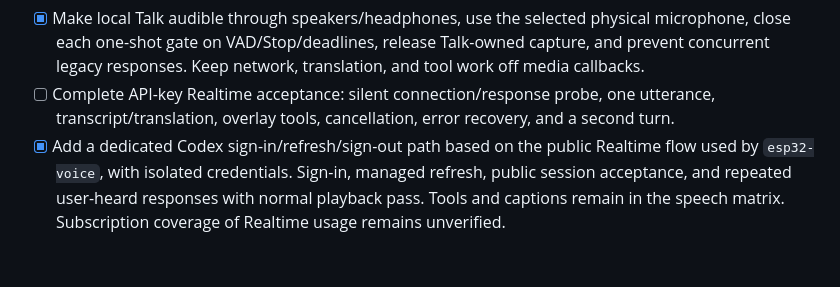
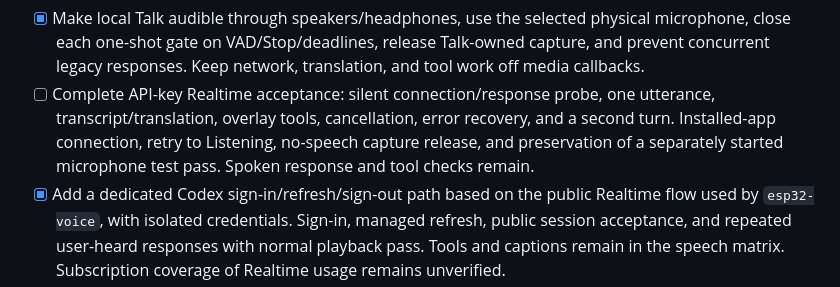
Before and after one commit to kortexa-ai/aicamera, a Markdown page: PLAN.md, the part around the change. Rendered like a GitHub page; blank space fills up the shorter version.

```diff
--- a/PLAN.md
+++ b/PLAN.md
@@ -20,6 +20,8 @@ Implementation and acceptance priorities:
   legacy responses. Keep network, translation, and tool work off media callbacks.
 - [ ] Complete API-key Realtime acceptance: silent connection/response probe, one utterance,
   transcript/translation, overlay tools, cancellation, error recovery, and a second turn.
+  Installed-app connection, retry to Listening, no-speech capture release, and preservation of
+  a separately started microphone test pass. Spoken response and tool checks remain.
 - [x] Add a dedicated Codex sign-in/refresh/sign-out path based on the public Realtime flow used
   by `esp32-voice`, with isolated credentials. Sign-in, managed refresh, public session acceptance,
   and repeated user-heard responses with normal playback pass. Tools and captions remain in the speech matrix.
```
Also changed, not shown: VALIDATION.md (+18 -0 lines), docs/testing.md (+7 -0 lines).
